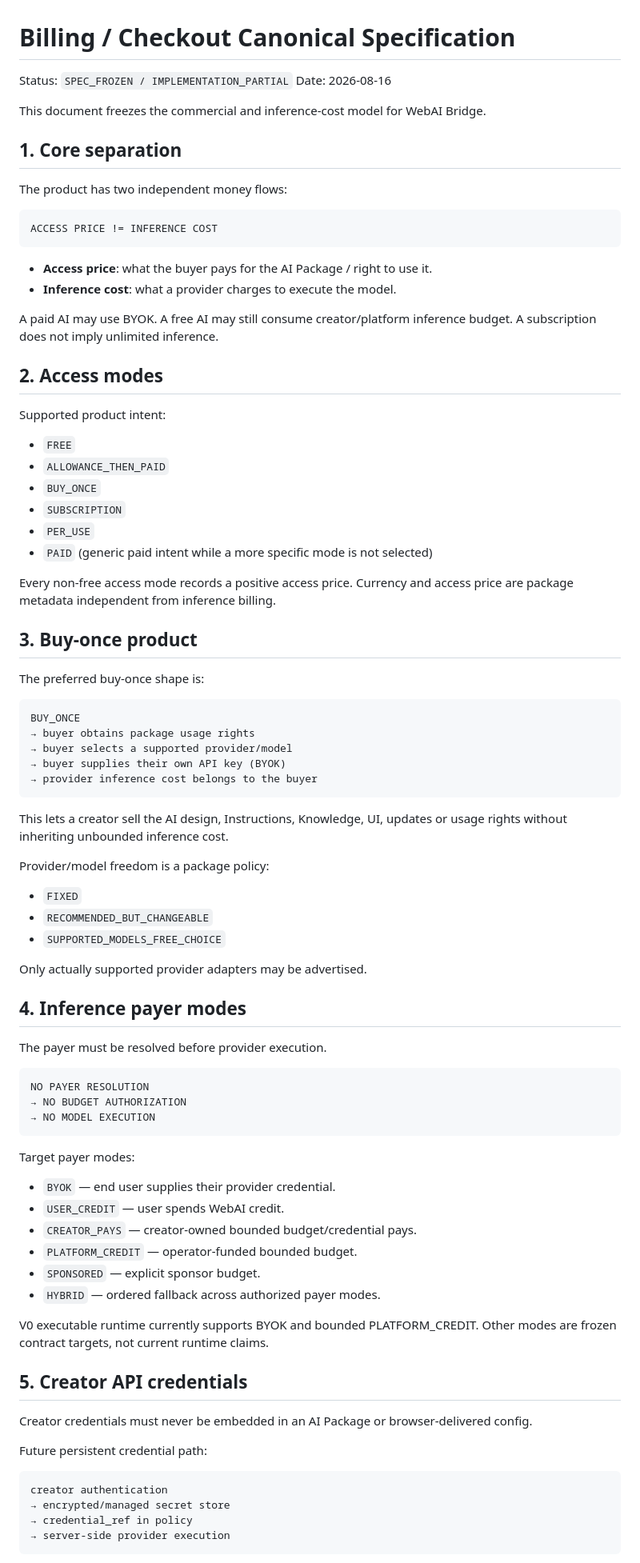
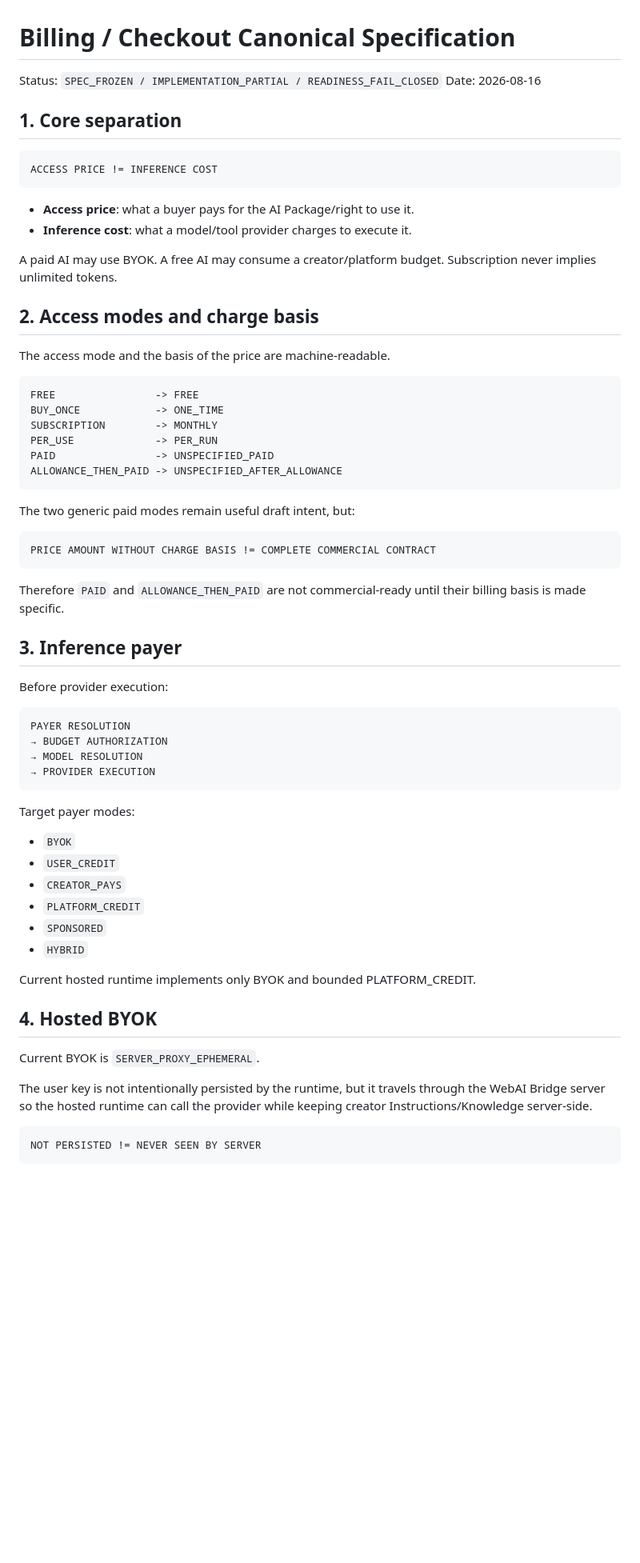
Before and after one commit to nobutakayamauchi/WebAI-Bridge, a Markdown page: docs/BILLING_AND_CHECKOUT.md, the part around one of its changes. Shown at 80% size. Drawn GitHub-style; blank space fills up the shorter version.

````diff
--- a/docs/BILLING_AND_CHECKOUT.md
+++ b/docs/BILLING_AND_CHECKOUT.md
@@ -1,89 +1,68 @@
 # Billing / Checkout Canonical Specification
 
-Status: `SPEC_FROZEN / IMPLEMENTATION_PARTIAL`
+Status: `SPEC_FROZEN / IMPLEMENTATION_PARTIAL / READINESS_FAIL_CLOSED`
 Date: 2026-08-16
 
-This document freezes the commercial and inference-cost model for WebAI Bridge.
-
 ## 1. Core separation
-
-The product has two independent money flows:
 
 ```text
 ACCESS PRICE != INFERENCE COST
 ```
 
-- **Access price**: what the buyer pays for the AI Package / right to use it.
-- **Inference cost**: what a provider charges to execute the model.
+- **Access price**: what a buyer pays for the AI Package/right to use it.
+- **Inference cost**: what a model/tool provider charges to execute it.
 
-A paid AI may use BYOK. A free AI may still consume creator/platform inference budget. A subscription does not imply unlimited inference.
+A paid AI may use BYOK. A free AI may consume a creator/platform budget. Subscription never implies unlimited tokens.
 
-## 2. Access modes
+## 2. Access modes and charge basis
 
-Supported product intent:
-
-- `FREE`
-- `ALLOWANCE_THEN_PAID`
-- `BUY_ONCE`
-- `SUBSCRIPTION`
-- `PER_USE`
-- `PAID` (generic paid intent while a more specific mode is not selected)
-
-Every non-free access mode records a positive access price. Currency and access price are package metadata independent from inference billing.
-
-## 3. Buy-once product
-
-The preferred buy-once shape is:
+The access mode and the basis of the price are machine-readable.
 
 ```text
-BUY_ONCE
-→ buyer obtains package usage rights
-→ buyer selects a supported provider/model
-→ buyer supplies their own API key (BYOK)
-→ provider inference cost belongs to the buyer
+FREE                -> FREE
+BUY_ONCE            -> ONE_TIME
+SUBSCRIPTION        -> MONTHLY
+PER_USE             -> PER_RUN
+PAID                -> UNSPECIFIED_PAID
+ALLOWANCE_THEN_PAID -> UNSPECIFIED_AFTER_ALLOWANCE
 ```
 
-This lets a creator sell the AI design, Instructions, Knowledge, UI, updates or usage rights without inheriting unbounded inference cost.
-
-Provider/model freedom is a package policy:
-
-- `FIXED`
-- `RECOMMENDED_BUT_CHANGEABLE`
-- `SUPPORTED_MODELS_FREE_CHOICE`
-
-Only actually supported provider adapters may be advertised.
-
-## 4. Inference payer modes
-
-The payer must be resolved before provider execution.
+The two generic paid modes remain useful draft intent, but:
 
 ```text
-NO PAYER RESOLUTION
-→ NO BUDGET AUTHORIZATION
-→ NO MODEL EXECUTION
+PRICE AMOUNT WITHOUT CHARGE BASIS != COMPLETE COMMERCIAL CONTRACT
+```
+
+Therefore `PAID` and `ALLOWANCE_THEN_PAID` are not commercial-ready until their billing basis is made specific.
+
+## 3. Inference payer
+
+Before provider execution:
+
+```text
+PAYER RESOLUTION
+→ BUDGET AUTHORIZATION
+→ MODEL RESOLUTION
+→ PROVIDER EXECUTION
 ```
 
 Target payer modes:
+- `BYOK`
+- `USER_CREDIT`
+- `CREATOR_PAYS`
+- `PLATFORM_CREDIT`
+- `SPONSORED`
+- `HYBRID`
 
-- `BYOK` — end user supplies their provider credential.
-- `USER_CREDIT` — user spends WebAI credit.
-- `CREATOR_PAYS` — creator-owned bounded budget/credential pays.
-- `PLATFORM_CREDIT` — operator-funded bounded budget.
-- `SPONSORED` — explicit sponsor budget.
-- `HYBRID` — ordered fallback across authorized payer modes.
+Current hosted runtime implements only BYOK and bounded PLATFORM_CREDIT.
 
-V0 executable runtime currently supports BYOK and bounded PLATFORM_CREDIT. Other modes are frozen contract targets, not current runtime claims.
+## 4. Hosted BYOK
 
-## 5. Creator API credentials
+Current BYOK is `SERVER_PROXY_EPHEMERAL`.
 
-Creator credentials must never be embedded in an AI Package or browser-delivered config.
-
-Future persistent credential path:
+The user key is not intentionally persisted by the runtime, but it travels through the WebAI Bridge server so the hosted runtime can call the provider while keeping creator Instructions/Knowledge server-side.
 
 ```text
-creator authentication
-→ encrypted/managed secret store
-→ credential_ref in policy
-→ server-side provider execution
+NOT PERSISTED != NEVER SEEN BY SERVER
 ```
 
````
Also changed, not shown: other parts of docs/BILLING_AND_CHECKOUT.md (+140 -136 lines).
